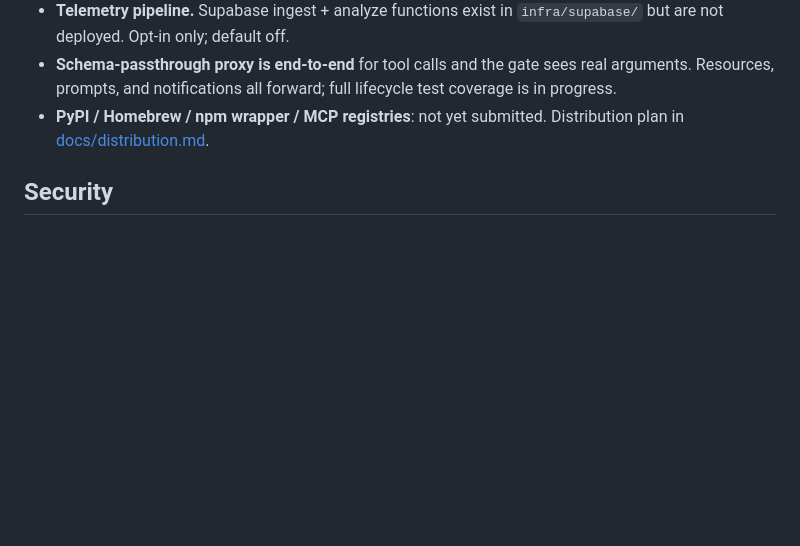
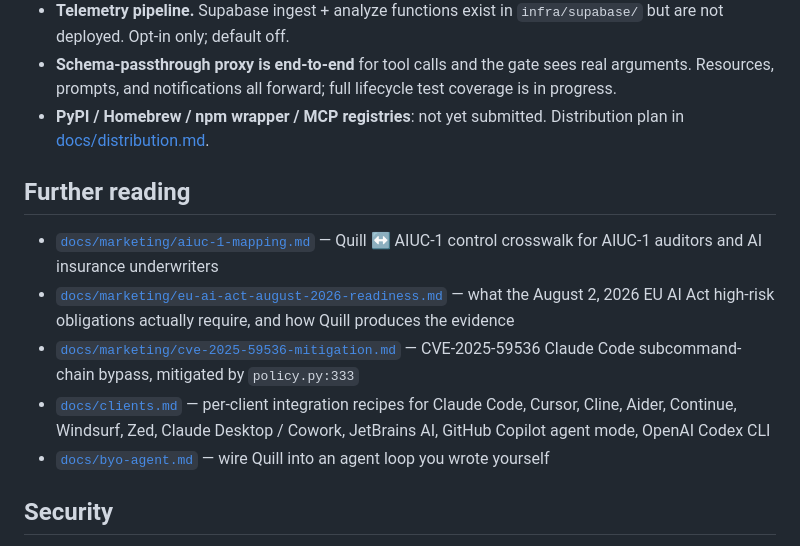
Before and after one commit to manumarri-sudo/quill, a Markdown page: README.md, the part around the change. Rendered like a GitHub page; blank space fills up the shorter version.

```diff
--- a/README.md
+++ b/README.md
@@ -319,6 +319,14 @@ Honest list of what is shipped vs. observation-only vs. not yet wired. See also
 - **Schema-passthrough proxy is end-to-end** for tool calls and the gate sees real arguments. Resources, prompts, and notifications all forward; full lifecycle test coverage is in progress.
 - **PyPI / Homebrew / npm wrapper / MCP registries**: not yet submitted. Distribution plan in [docs/distribution.md](docs/distribution.md).
 
+## Further reading
+
+- [`docs/marketing/aiuc-1-mapping.md`](docs/marketing/aiuc-1-mapping.md) — Quill ↔ AIUC-1 control crosswalk for AIUC-1 auditors and AI insurance underwriters
+- [`docs/marketing/eu-ai-act-august-2026-readiness.md`](docs/marketing/eu-ai-act-august-2026-readiness.md) — what the August 2, 2026 EU AI Act high-risk obligations actually require, and how Quill produces the evidence
+- [`docs/marketing/cve-2025-59536-mitigation.md`](docs/marketing/cve-2025-59536-mitigation.md) — CVE-2025-59536 Claude Code subcommand-chain bypass, mitigated by `policy.py:333`
+- [`docs/clients.md`](docs/clients.md) — per-client integration recipes for Claude Code, Cursor, Cline, Aider, Continue, Windsurf, Zed, Claude Desktop / Cowork, JetBrains AI, GitHub Copilot agent mode, OpenAI Codex CLI
+- [`docs/byo-agent.md`](docs/byo-agent.md) — wire Quill into an agent loop you wrote yourself
+
 ## Security
 
 `quill` is itself a security-critical piece of code. The threat model, hardening recommendations, and responsible-disclosure address are in [SECURITY.md](SECURITY.md). When PyPI publish lands, releases will be signed via [PyPI Trusted Publishing](https://docs.pypi.org/trusted-publishers/) with PEP 740 attestations.
```
Also changed, not shown: CHANGELOG.md (+6 -0 lines), docs/marketing/eu-ai-act-august-2026-readiness.md (added, +173 -0 lines).
